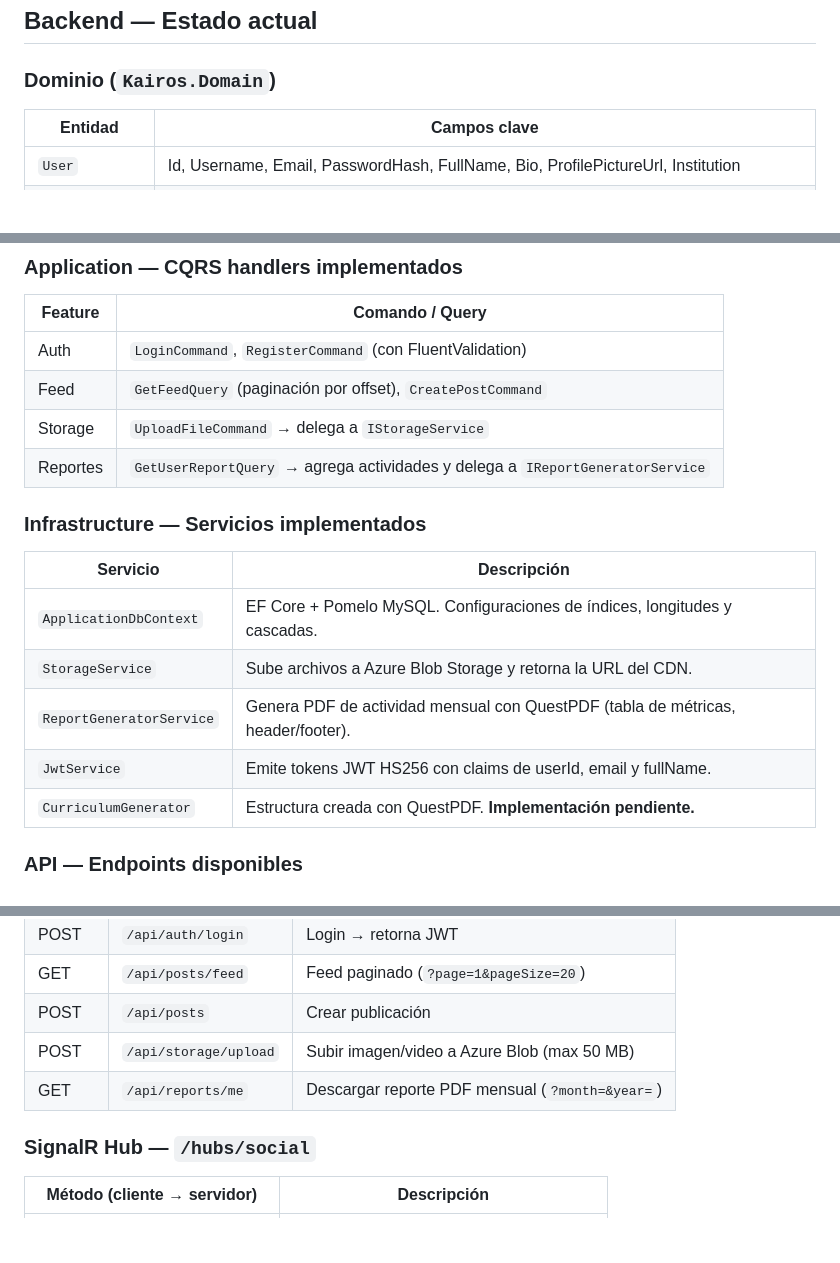
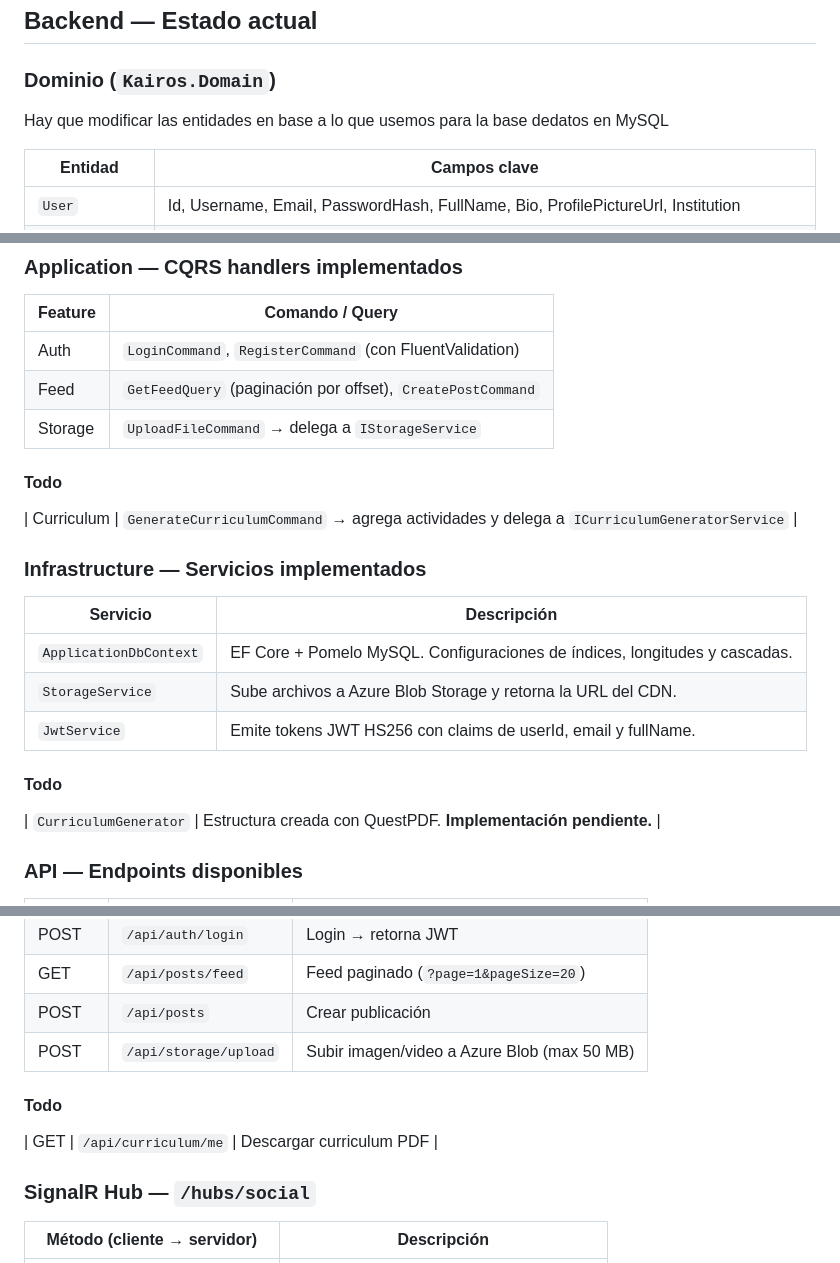
Before and after one commit to ozcarrr/Ingenieria-de-software-Grupo-Colegio6, a Markdown page: README.md, 3 parts joined by grey strips. Drawn GitHub-style; blank space fills up the shorter version.

Commit message:
Arreglado el Readme

```diff
--- a/README.md
+++ b/README.md
@@ -50,6 +50,8 @@ Red social para estudiantes técnico-profesionales. Conecta alumnos con oportuni
 
 ### Dominio (`Kairos.Domain`)
 
+Hay que modificar las entidades en base a lo que usemos para la base dedatos en MySQL
+
 | Entidad | Campos clave |
 |---|---|
 | `User` | Id, Username, Email, PasswordHash, FullName, Bio, ProfilePictureUrl, Institution |
@@ -63,7 +65,9 @@ Red social para estudiantes técnico-profesionales. Conecta alumnos con oportuni
 | Auth | `LoginCommand`, `RegisterCommand` (con FluentValidation) |
 | Feed | `GetFeedQuery` (paginación por offset), `CreatePostCommand` |
 | Storage | `UploadFileCommand` → delega a `IStorageService` |
-| Reportes | `GetUserReportQuery` → agrega actividades y delega a `IReportGeneratorService` |
+
+#### Todo
+| Curriculum | `GenerateCurriculumCommand` → agrega actividades y delega a `ICurriculumGeneratorService` |
 
 ### Infrastructure — Servicios implementados
 
@@ -71,8 +75,9 @@ Red social para estudiantes técnico-profesionales. Conecta alumnos con oportuni
 |---|---|
 | `ApplicationDbContext` | EF Core + Pomelo MySQL. Configuraciones de índices, longitudes y cascadas. |
 | `StorageService` | Sube archivos a Azure Blob Storage y retorna la URL del CDN. |
-| `ReportGeneratorService` | Genera PDF de actividad mensual con QuestPDF (tabla de métricas, header/footer). |
 | `JwtService` | Emite tokens JWT HS256 con claims de userId, email y fullName. |
+
+#### Todo
 | `CurriculumGenerator` | Estructura creada con QuestPDF. **Implementación pendiente.** |
 
 ### API — Endpoints disponibles
@@ -84,7 +89,9 @@ Red social para estudiantes técnico-profesionales. Conecta alumnos con oportuni
 | GET | `/api/posts/feed` | Feed paginado (`?page=1&pageSize=20`) |
 | POST | `/api/posts` | Crear publicación |
 | POST | `/api/storage/upload` | Subir imagen/video a Azure Blob (max 50 MB) |
-| GET | `/api/reports/me` | Descargar reporte PDF mensual (`?month=&year=`) |
+
+#### Todo
+| GET | `/api/curriculum/me` | Descargar curriculum PDF |
 
 ### SignalR Hub — `/hubs/social`
 
```
